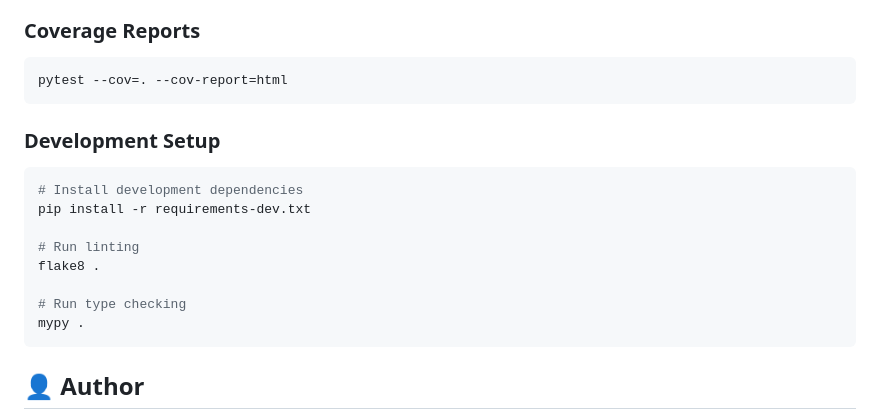
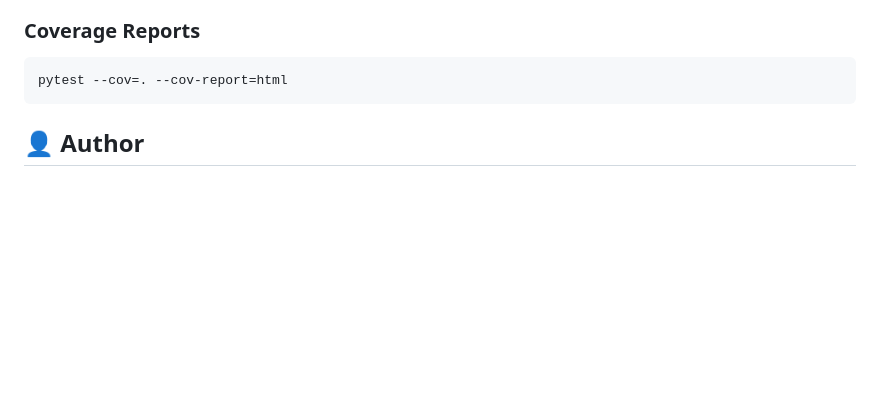
Before and after one commit to SurajKukkipady/fourjunctions_assignment, a Markdown page: readme.md, the part around the change. GitHub-like rendering; blank space fills up the shorter version.

````diff
--- a/readme.md
+++ b/readme.md
@@ -183,19 +183,6 @@ Product data is automatically exported to:
 pytest --cov=. --cov-report=html
 ```
 
-### Development Setup
-```bash
-# Install development dependencies
-pip install -r requirements-dev.txt
-
-# Run linting
-flake8 .
-
-# Run type checking
-mypy .
-```
-
-
 
 ## 👤 Author
 
````
